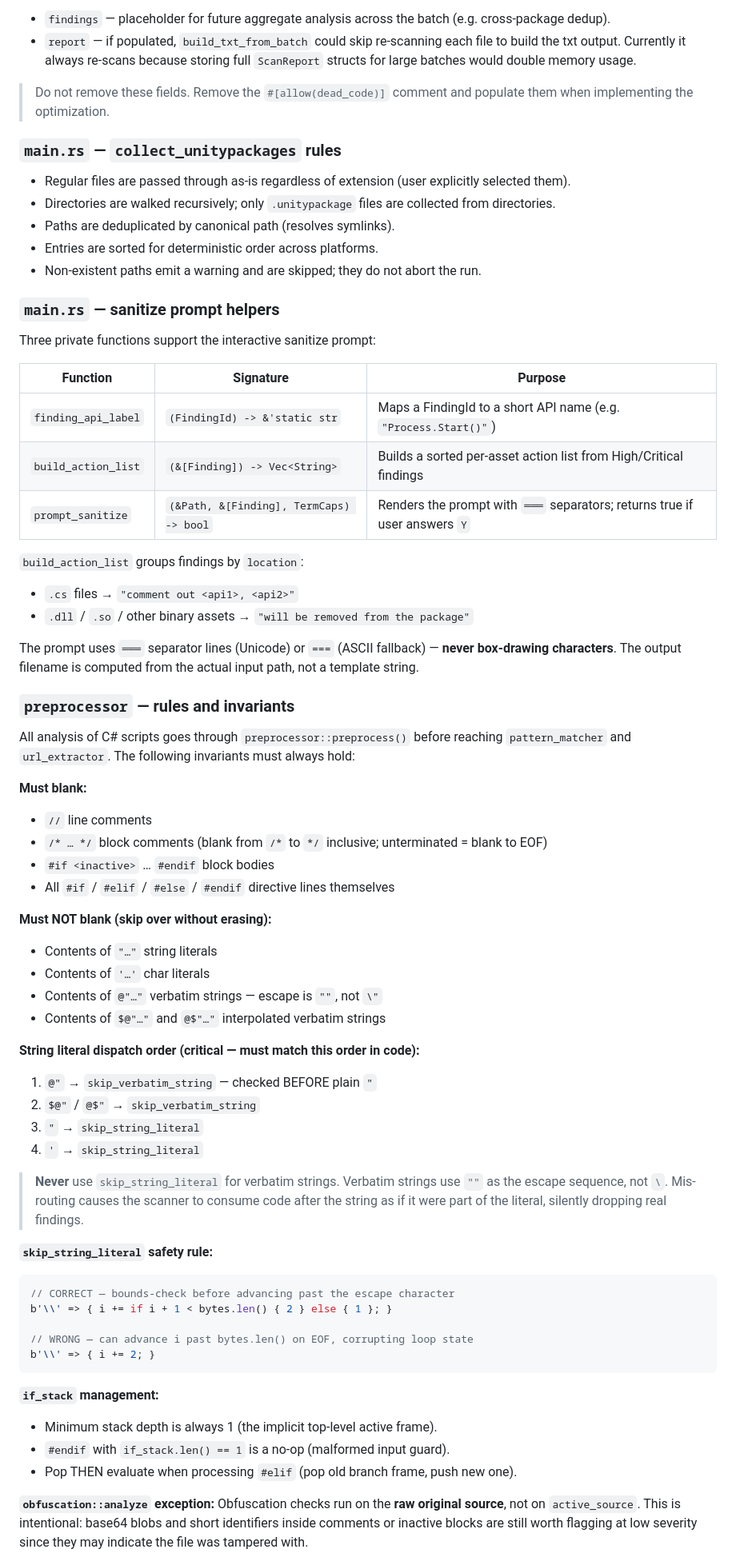
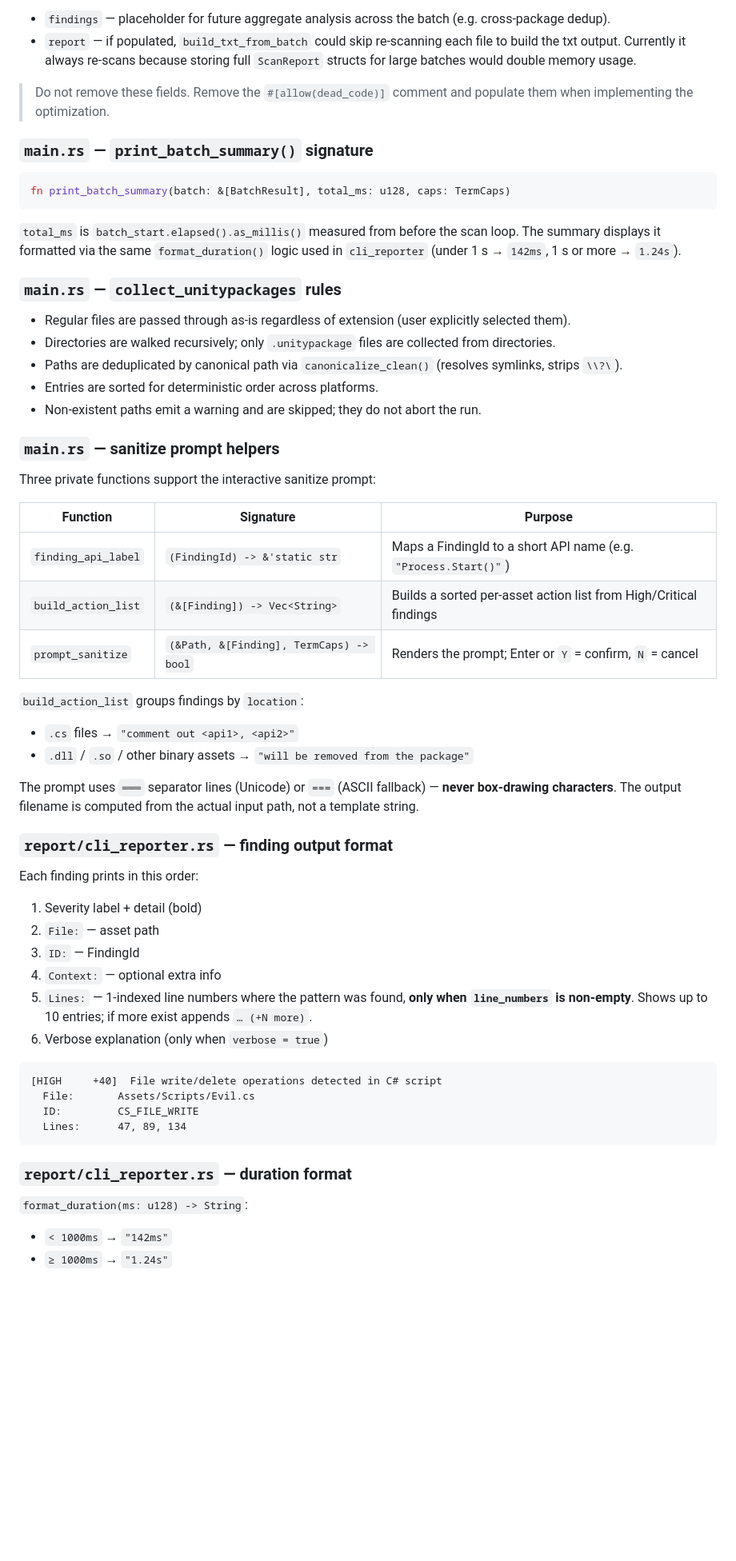
Before and after one commit to vicentefelipechile/vrchat-scanner, a Markdown page: AGENTS.md, the part around one of its changes. Shown at 80% size. Rendered like a GitHub page; blank space fills up the shorter version.

````diff
--- a/AGENTS.md
+++ b/AGENTS.md
@@ -381,11 +452,21 @@ struct BatchResult {
 > Do not remove these fields. Remove the `#[allow(dead_code)]` comment and populate them
 > when implementing the optimization.
 
+### `main.rs` — `print_batch_summary()` signature
+
+```rust
+fn print_batch_summary(batch: &[BatchResult], total_ms: u128, caps: TermCaps)
+```
+
+`total_ms` is `batch_start.elapsed().as_millis()` measured from before the scan loop.
+The summary displays it formatted via the same `format_duration()` logic used in
+`cli_reporter` (under 1 s → `142ms`, 1 s or more → `1.24s`).
+
 ### `main.rs` — `collect_unitypackages` rules
 
 - Regular files are passed through as-is regardless of extension (user explicitly selected them).
 - Directories are walked recursively; only `.unitypackage` files are collected from directories.
-- Paths are deduplicated by canonical path (resolves symlinks).
+- Paths are deduplicated by canonical path via `canonicalize_clean()` (resolves symlinks, strips `\\?\`).
 - Entries are sorted for deterministic order across platforms.
 - Non-existent paths emit a warning and are skipped; they do not abort the run.
 
@@ -397,7 +478,7 @@ Three private functions support the interactive sanitize prompt:
 |---|---|---|
 | `finding_api_label` | `(FindingId) -> &'static str` | Maps a FindingId to a short API name (e.g. `"Process.Start()"`) |
 | `build_action_list` | `(&[Finding]) -> Vec<String>` | Builds a sorted per-asset action list from High/Critical findings |
-| `prompt_sanitize` | `(&Path, &[Finding], TermCaps) -> bool` | Renders the prompt with `═══` separators; returns true if user answers `Y` |
+| `prompt_sanitize` | `(&Path, &[Finding], TermCaps) -> bool` | Renders the prompt; Enter or `Y` = confirm, `N` = cancel |
 
 `build_action_list` groups findings by `location`:
 - `.cs` files → `"comment out <api1>, <api2>"`
@@ -406,49 +487,27 @@ Three private functions support the interactive sanitize prompt:
 The prompt uses `═══` separator lines (Unicode) or `===` (ASCII fallback) — **never box-drawing
 characters**. The output filename is computed from the actual input path, not a template string.
 
-### `preprocessor` — rules and invariants
+### `report/cli_reporter.rs` — finding output format
 
-All analysis of C# scripts goes through `preprocessor::preprocess()` before reaching
-`pattern_matcher` and `url_extractor`. The following invariants must always hold:
+Each finding prints in this order:
+1. Severity label + detail (bold)
+2. `File:` — asset path
+3. `ID:` — FindingId
+4. `Context:` — optional extra info
+5. `Lines:` — 1-indexed line numbers where the pattern was found, **only when `line_numbers` is non-empty**.
+   Shows up to 10 entries; if more exist appends `… (+N more)`.
+6. Verbose explanation (only when `verbose = true`)
 
-**Must blank:**
-- `//` line comments
-- `/* … */` block comments (blank from `/*` to `*/` inclusive; unterminated = blank to EOF)
-- `#if <inactive>` … `#endif` block bodies
-- All `#if` / `#elif` / `#else` / `#endif` directive lines themselves
-
-**Must NOT blank (skip over without erasing):**
-- Contents of `"…"` string literals
-- Contents of `'…'` char literals
-- Contents of `@"…"` verbatim strings — escape is `""`, not `\"`
-- Contents of `$@"…"` and `@$"…"` interpolated verbatim strings
-
-**String literal dispatch order (critical — must match this order in code):**
-1. `@"` → `skip_verbatim_string` — checked BEFORE plain `"`
-2. `$@"` / `@$"` → `skip_verbatim_string`
-3. `"` → `skip_string_literal`
-4. `'` → `skip_string_literal`
-
-> **Never** use `skip_string_literal` for verbatim strings. Verbatim strings use `""` as
-> the escape sequence, not `\`. Mis-routing causes the scanner to consume code after the
-> string as if it were part of the literal, silently dropping real findings.
-
-**`skip_string_literal` safety rule:**
-```rust
-// CORRECT — bounds-check before advancing past the escape character
-b'\\' => { i += if i + 1 < bytes.len() { 2 } else { 1 }; }
-
-// WRONG — can advance i past bytes.len() on EOF, corrupting loop state
-b'\\' => { i += 2; }
+```
+[HIGH     +40]  File write/delete operations detected in C# script
+  File:       Assets/Scripts/Evil.cs
+  ID:         CS_FILE_WRITE
+  Lines:      47, 89, 134
 ```
 
-**`if_stack` management:**
-- Minimum stack depth is always 1 (the implicit top-level active frame).
-- `#endif` with `if_stack.len() == 1` is a no-op (malformed input guard).
-- Pop THEN evaluate when processing `#elif` (pop old branch frame, push new one).
+### `report/cli_reporter.rs` — duration format
 
-**`obfuscation::analyze` exception:**
-Obfuscation checks run on the **raw original source**, not on `active_source`. This is
-intentional: base64 blobs and short identifiers inside comments or inactive blocks are
-still worth flagging at low severity since they may indicate the file was tampered with.
+`format_duration(ms: u128) -> String`:
+- `< 1000ms` → `"142ms"`
+- `≥ 1000ms` → `"1.24s"`
 
````
Also changed, not shown: other parts of AGENTS.md (+178 -172 lines).
